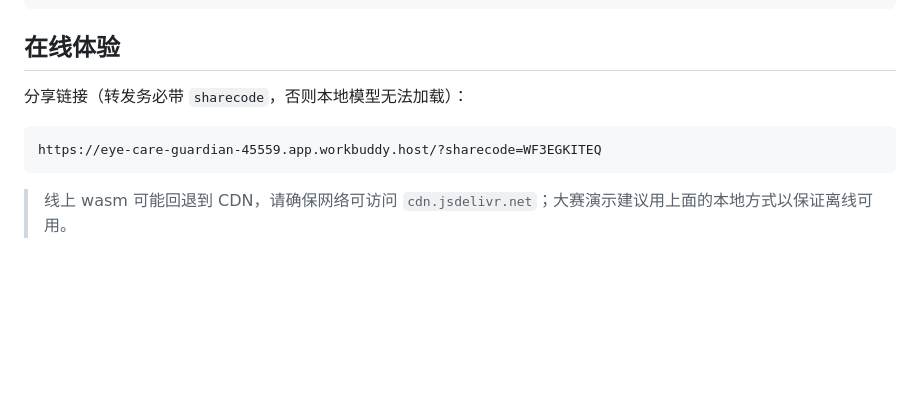
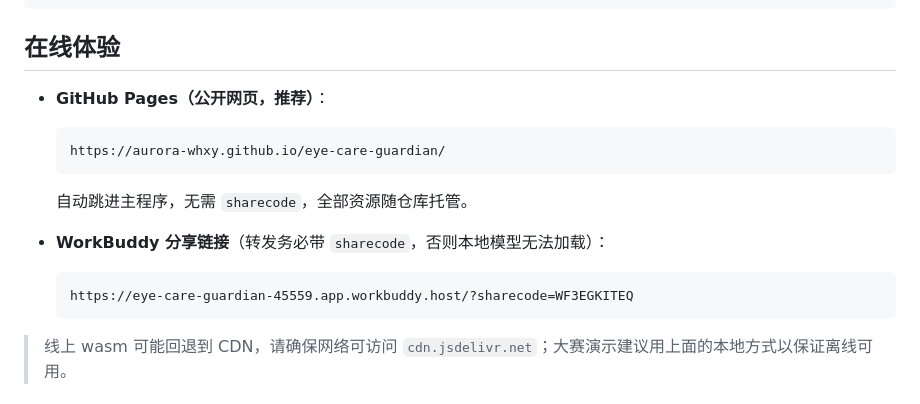
Before and after one commit to aurora-whxy/eye-care-guardian, a Markdown page: README.md, the part around the change. Rendered like a GitHub page; blank space fills up the shorter version.

Commit message:
README 补充 GitHub Pages 公开地址

````diff
--- a/README.md
+++ b/README.md
@@ -45,11 +45,16 @@ node tools/serve.mjs 8788   # 需本地有该脚本；或任意静态服务器
 
 ## 在线体验
 
-分享链接（转发务必带 `sharecode`，否则本地模型无法加载）：
+- **GitHub Pages（公开网页，推荐）**：
+  ```
+  https://aurora-whxy.github.io/eye-care-guardian/
+  ```
+  自动跳进主程序，无需 `sharecode`，全部资源随仓库托管。
 
-```
-https://eye-care-guardian-45559.app.workbuddy.host/?sharecode=WF3EGKITEQ
-```
+- **WorkBuddy 分享链接**（转发务必带 `sharecode`，否则本地模型无法加载）：
+  ```
+  https://eye-care-guardian-45559.app.workbuddy.host/?sharecode=WF3EGKITEQ
+  ```
 
 > 线上 wasm 可能回退到 CDN，请确保网络可访问 `cdn.jsdelivr.net`；大赛演示建议用上面的本地方式以保证离线可用。
 
````
